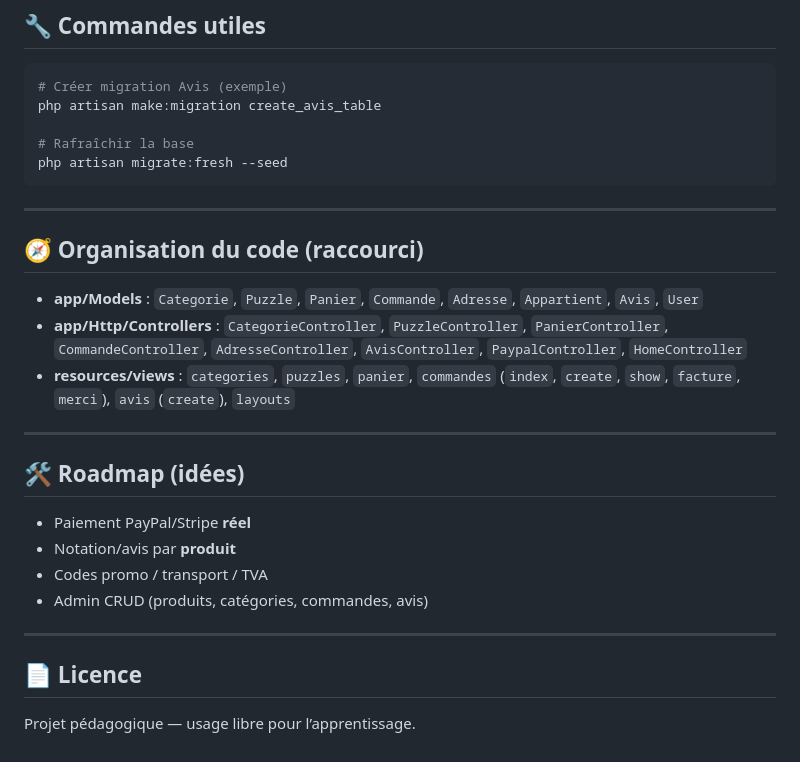
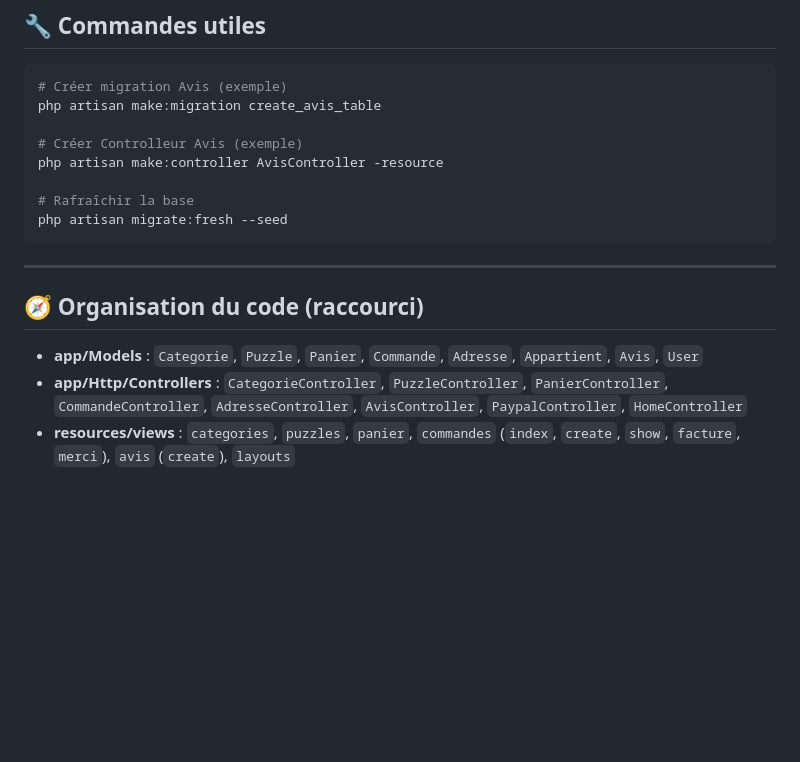
Before and after one commit to Fares685/woodycraft, a Markdown page: README.md, the part around the change. Drawn GitHub-style; blank space fills up the shorter version.

````diff
--- a/README.md
+++ b/README.md
@@ -236,6 +236,9 @@ php artisan serve
 # Créer migration Avis (exemple)
 php artisan make:migration create_avis_table
 
+# Créer Controlleur Avis (exemple)
+php artisan make:controller AvisController -resource
+
 # Rafraîchir la base
 php artisan migrate:fresh --seed
 ```
@@ -247,18 +250,3 @@ php artisan migrate:fresh --seed
 - **app/Models** : `Categorie`, `Puzzle`, `Panier`, `Commande`, `Adresse`, `Appartient`, `Avis`, `User`
 - **app/Http/Controllers** : `CategorieController`, `PuzzleController`, `PanierController`, `CommandeController`, `AdresseController`, `AvisController`, `PaypalController`, `HomeController`
 - **resources/views** : `categories`, `puzzles`, `panier`, `commandes` (`index`, `create`, `show`, `facture`, `merci`), `avis` (`create`), `layouts`
-
----
-
-## 🛠️ Roadmap (idées)
-
-- Paiement PayPal/Stripe **réel**
-- Notation/avis par **produit**
-- Codes promo / transport / TVA
-- Admin CRUD (produits, catégories, commandes, avis)
-
----
-
-## 📄 Licence
-
-Projet pédagogique — usage libre pour l’apprentissage.
````
